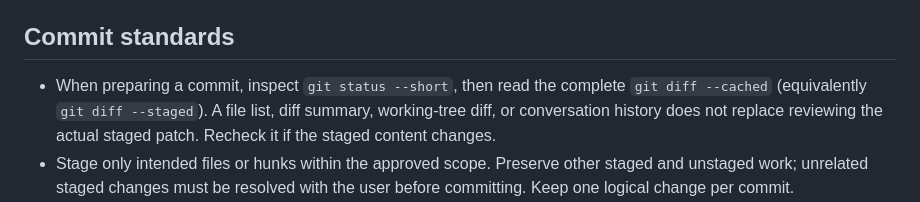
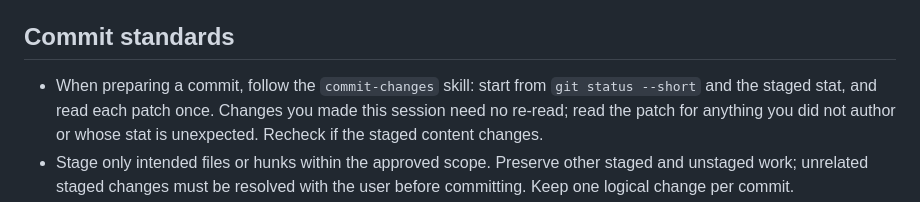
Before and after one commit to zhuangqh/cairn, a Markdown page: AGENTS.md, the part around the change. Drawn GitHub-style.

```diff
--- a/AGENTS.md
+++ b/AGENTS.md
@@ -138,10 +138,10 @@ by `scripts/screenshot-ios.sh`, and do not use it to install on physical devices
 
 ## Commit standards
 
-- When preparing a commit, inspect `git status --short`, then read the complete
-  `git diff --cached` (equivalently `git diff --staged`). A file list, diff summary,
-  working-tree diff, or conversation history does not replace reviewing the
-  actual staged patch. Recheck it if the staged content changes.
+- When preparing a commit, follow the `commit-changes` skill: start from
+  `git status --short` and the staged stat, and read each patch once. Changes
+  you made this session need no re-read; read the patch for anything you did not
+  author or whose stat is unexpected. Recheck if the staged content changes.
 - Stage only intended files or hunks within the approved scope. Preserve other
   staged and unstaged work; unrelated staged changes must be resolved with the
   user before committing. Keep one logical change per commit.
```
Also changed, not shown: docs/development.md (+7 -6 lines), 1 other file.
